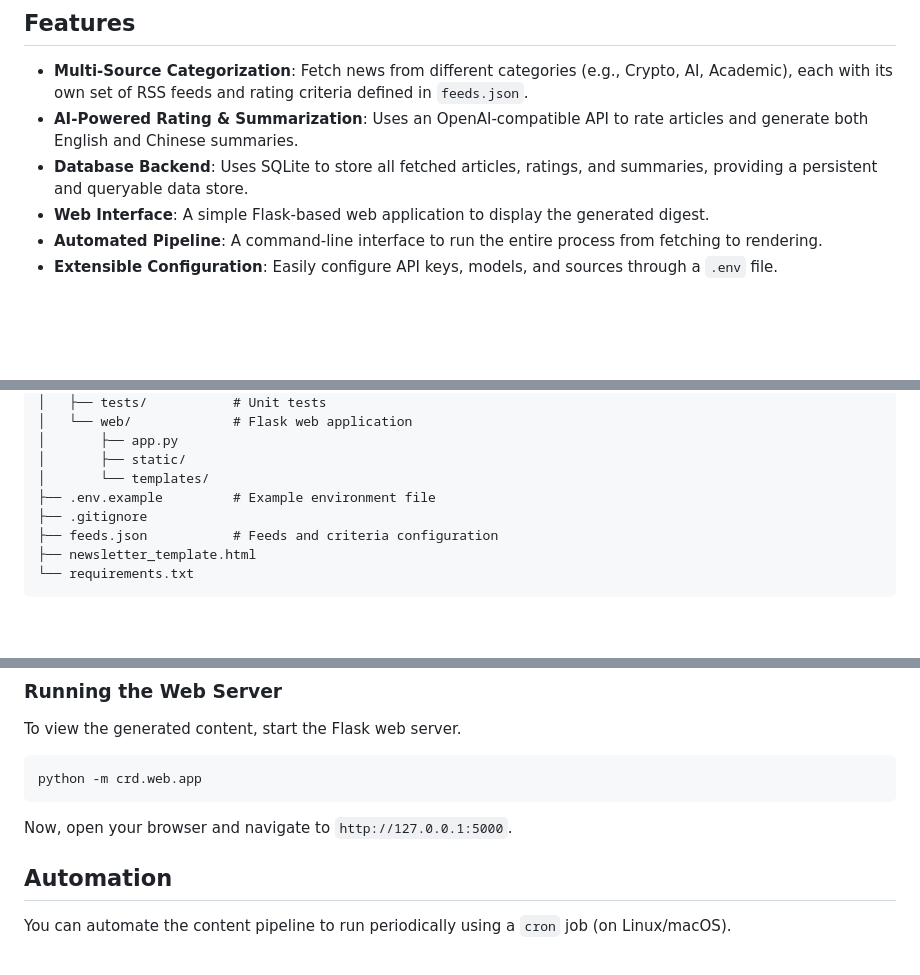
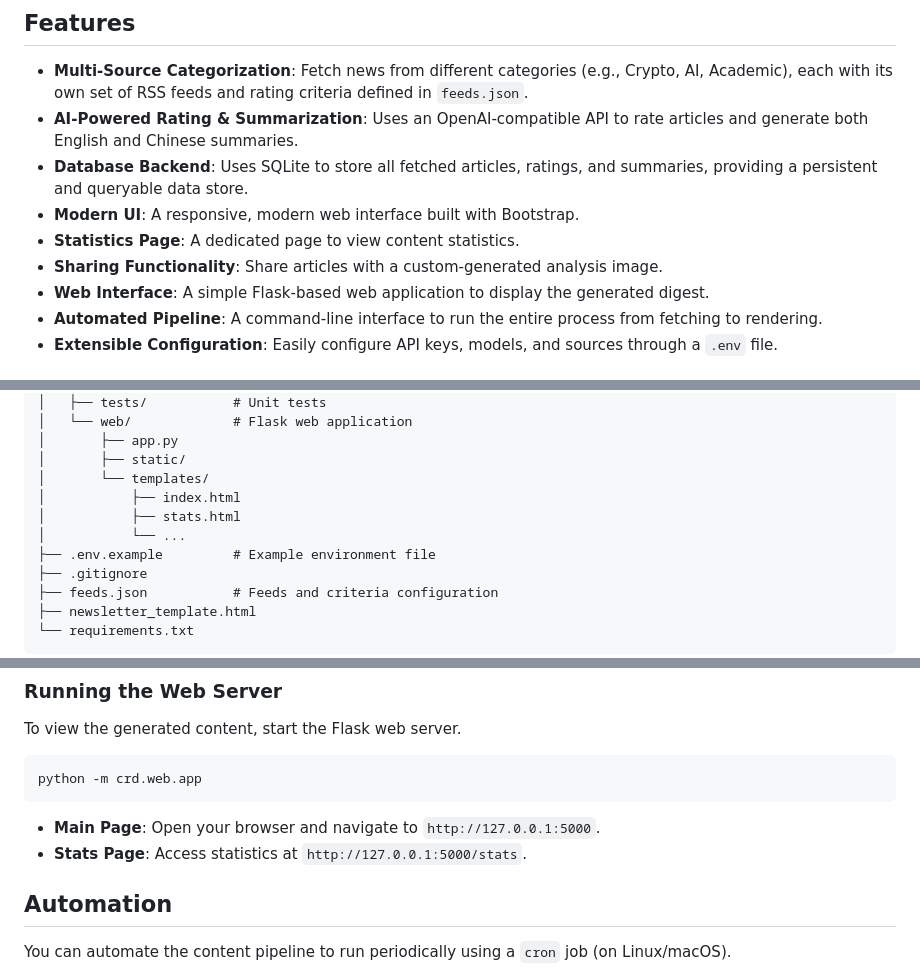
Before and after one commit to arunisean/crd, a Markdown page: README.md, 3 parts joined by grey strips. GitHub-like rendering; blank space fills up the shorter version.

Commit message:
docs: Update README with new features and UI changes

````diff
--- a/README.md
+++ b/README.md
@@ -7,6 +7,9 @@ The Content Research Digest (CRD) is an automated pipeline that fetches articles
 - **Multi-Source Categorization**: Fetch news from different categories (e.g., Crypto, AI, Academic), each with its own set of RSS feeds and rating criteria defined in `feeds.json`.
 - **AI-Powered Rating & Summarization**: Uses an OpenAI-compatible API to rate articles and generate both English and Chinese summaries.
 - **Database Backend**: Uses SQLite to store all fetched articles, ratings, and summaries, providing a persistent and queryable data store.
+- **Modern UI**: A responsive, modern web interface built with Bootstrap.
+- **Statistics Page**: A dedicated page to view content statistics.
+- **Sharing Functionality**: Share articles with a custom-generated analysis image.
 - **Web Interface**: A simple Flask-based web application to display the generated digest.
 - **Automated Pipeline**: A command-line interface to run the entire process from fetching to rendering.
 - **Extensible Configuration**: Easily configure API keys, models, and sources through a `.env` file.
@@ -28,6 +31,9 @@ crd/
 │       ├── app.py
 │       ├── static/
 │       └── templates/
+│           ├── index.html
+│           ├── stats.html
+│           └── ...
 ├── .env.example         # Example environment file
 ├── .gitignore
 ├── feeds.json           # Feeds and criteria configuration
@@ -98,7 +104,8 @@ To view the generated content, start the Flask web server.
 python -m crd.web.app
 ```
 
-Now, open your browser and navigate to `http://127.0.0.1:5000`.
+- **Main Page**: Open your browser and navigate to `http://127.0.0.1:5000`.
+- **Stats Page**: Access statistics at `http://127.0.0.1:5000/stats`.
 
 ## Automation
 
````
